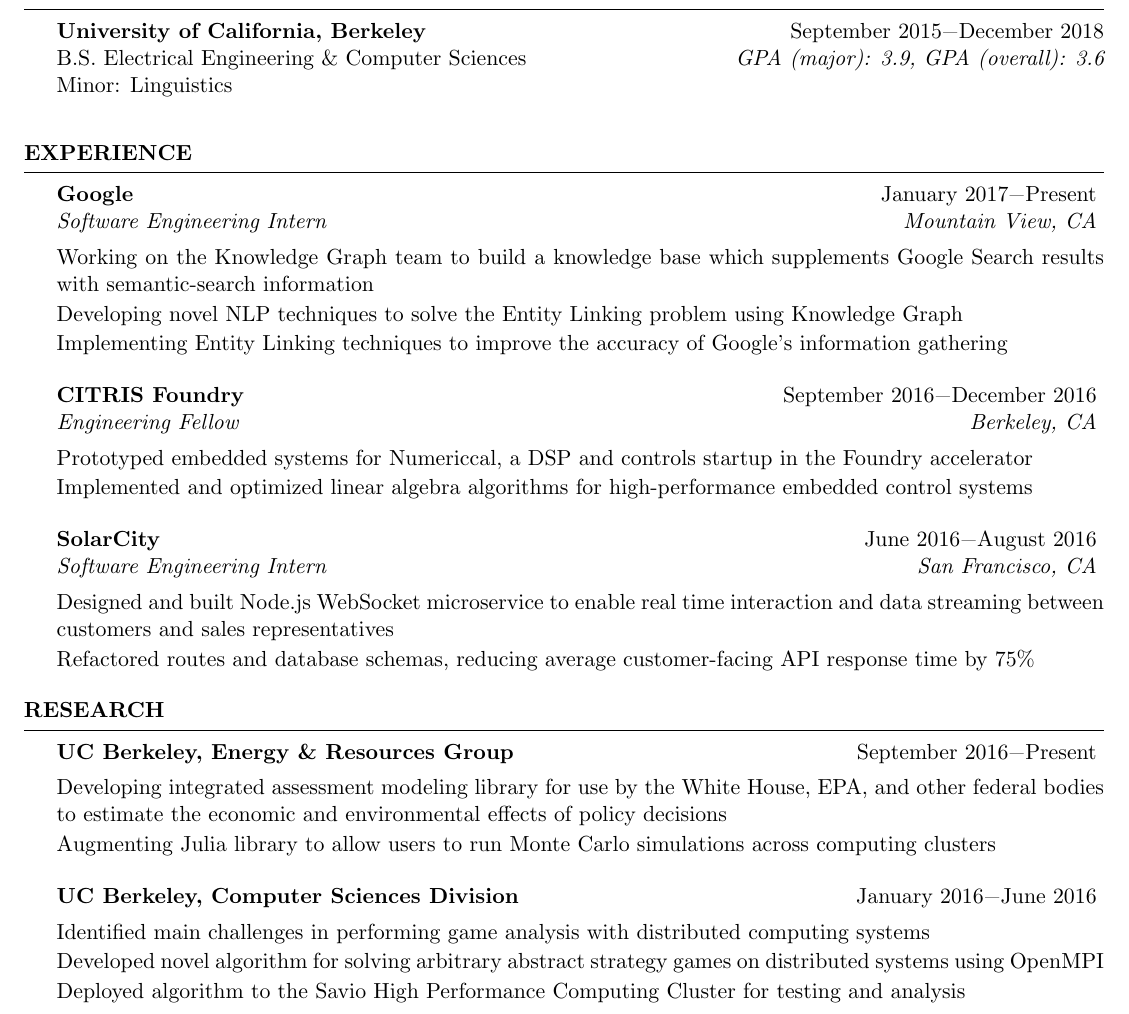
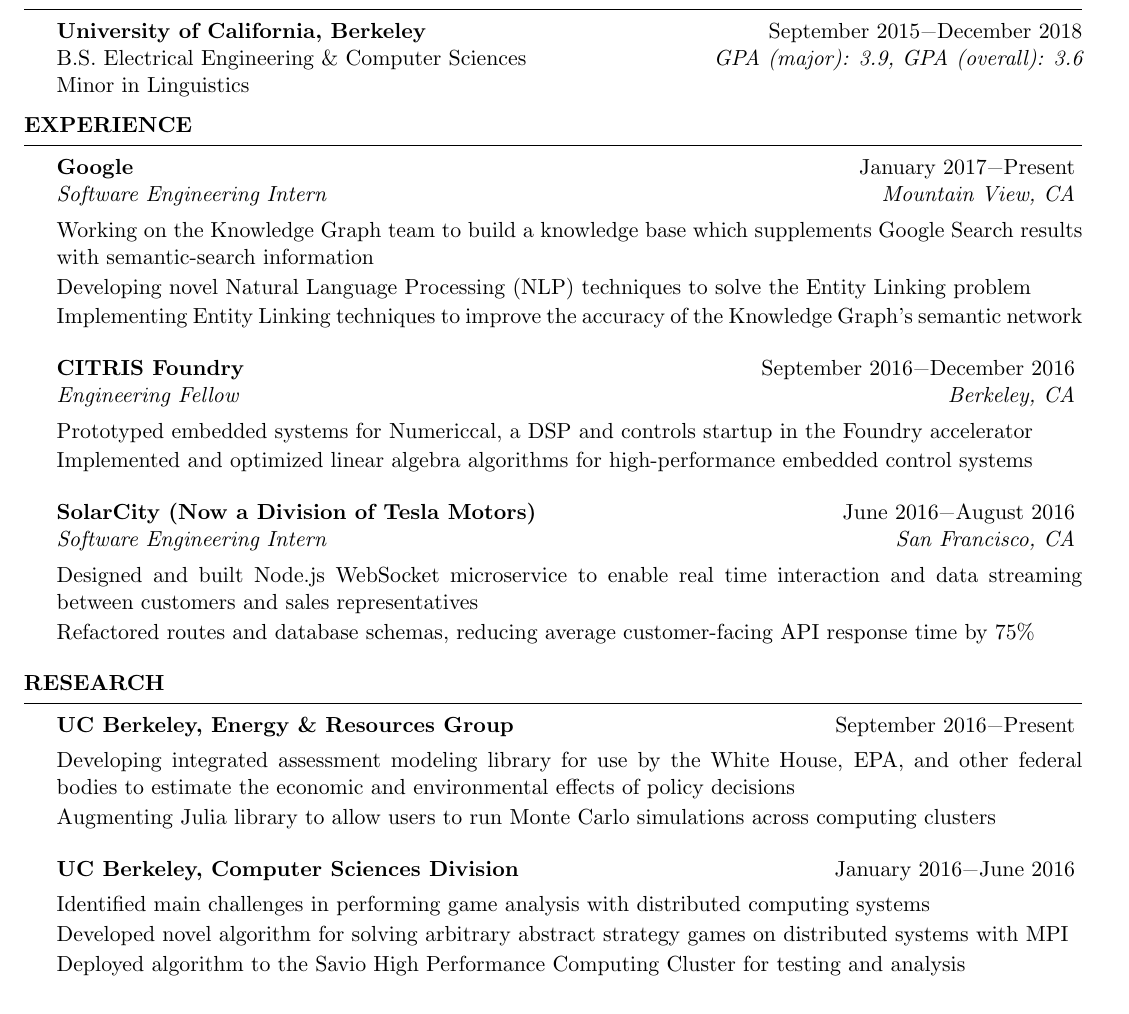
Before and after one commit to swerwath/swerwath.github.io, a LaTeX CV (resume/ScottWerwathResume.tex): part of the page, cut so that both start at the same text. Compiled offline with pdfLaTeX.

Commit message:
Improved Google section

```diff
--- a/resume/ScottWerwathResume.tex
+++ b/resume/ScottWerwathResume.tex
@@ -21,7 +21,7 @@
 %----------------------------------------------------------------------------------------
 \documentclass{resume} % Use the custom resume.cls style
 
-\usepackage[left=0.5in,top=0.6in,right=0.5in,bottom=0.5in]{geometry} % Document margins
+\usepackage[left=0.5in,top=0.6in,right=0.65in,bottom=0.65in]{geometry} % Document margins
 \usepackage{ textcomp }
 \name{Scott Werwath} % Your name
 \address{1930 Channing Way, Apt. 3E \\ Berkeley, California 94704}
@@ -50,7 +50,7 @@
 
 {\bf University of California, Berkeley} \hfill {September 2015\textminus December 2018} \\
 B.S. Electrical Engineering \& Computer Sciences \hfill {\em GPA (major): 3.9, GPA (overall): 3.6}\\
-Minor: Linguistics\\
+Minor in Linguistics
 
 \end{rSection}
 
@@ -61,14 +61,14 @@
 \begin{rSection}{Experience}
 \begin{rSubsection}{Google}{January 2017\textminus Present}{Software Engineering Intern}{Mountain View, CA}
 \item[] Working on the Knowledge Graph team to build a knowledge base which supplements Google Search results with semantic-search information
-\item[] Developing novel NLP techniques to solve the Entity Linking problem using Knowledge Graph
-\item[] Implementing Entity Linking techniques to improve the accuracy of Google's information gathering
+\item[] Developing novel Natural Language Processing (NLP) techniques to solve the Entity Linking problem
+\item[] Implementing Entity Linking techniques to improve the accuracy of the Knowledge Graph's semantic network
 \end{rSubsection}
 \begin{rSubsection}{CITRIS Foundry}{September 2016\textminus December 2016}{Engineering Fellow}{Berkeley, CA}
 \item[] Prototyped embedded systems for Numericcal, a DSP and controls startup in the Foundry accelerator
 \item[] Implemented and optimized linear algebra algorithms for high-performance embedded control systems
 \end{rSubsection}
-\begin{rSubsection}{SolarCity}{June 2016\textminus August 2016}{Software Engineering Intern}{San Francisco, CA}
+\begin{rSubsection}{SolarCity (Now a Division of Tesla Motors)}{June 2016\textminus August 2016}{Software Engineering Intern}{San Francisco, CA}
 \item[] Designed and built Node.js WebSocket microservice to enable real time interaction and data streaming between customers and sales representatives
 \item[] Refactored routes and database schemas, reducing average customer-facing API response time by 75\%
 \end{rSubsection}
@@ -83,7 +83,7 @@
 \end{rSubsection}
 \begin{rSubsection}{UC Berkeley, Computer Sciences Division}{January 2016\textminus June 2016}{}{}
 \item[] Identified main challenges in performing game analysis with distributed computing systems
-\item[] Developed novel algorithm for solving arbitrary abstract strategy games on distributed systems using OpenMPI
+\item[] Developed novel algorithm for solving arbitrary abstract strategy games on distributed systems with MPI
 \item[] Deployed algorithm to the Savio High Performance Computing Cluster for testing and analysis
 \end{rSubsection}
 \end{rSection}
```
Also changed, not shown: resume/ScottWerwathResume.pdf, 2 other files.
